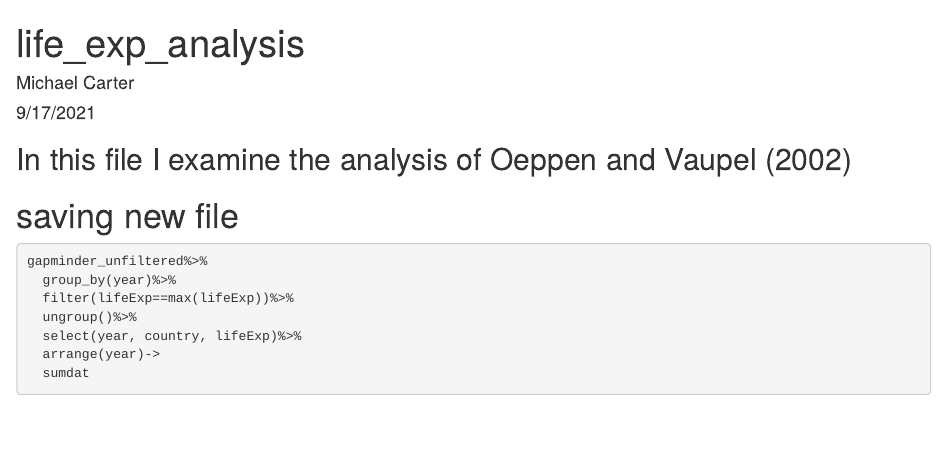
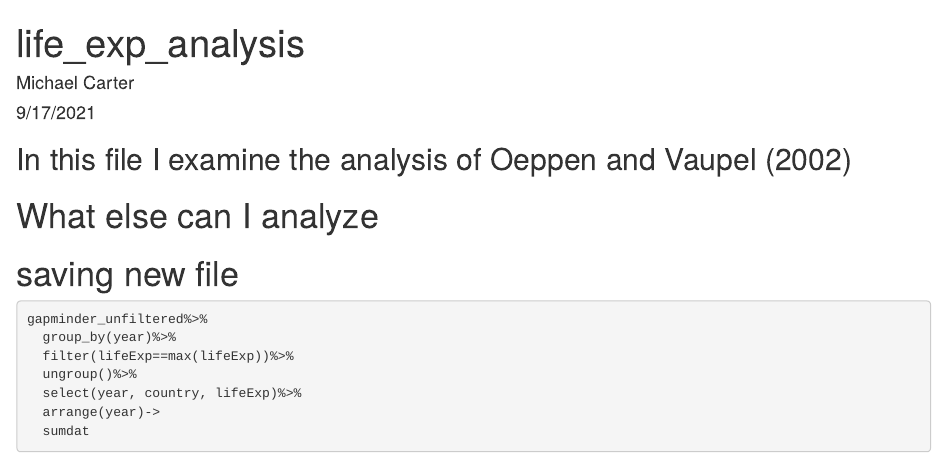
Before and after one commit to wmikec/life_exp_wmikec, an R Markdown document (life_exp_analysis.Rmd): the page in a window 1100 px wide, from its top. Rendered offline with R 4.5, knitr and Pandoc, with nearby package versions; some code elsewhere in the file could not run offline; the gapminder table comes from the copy in Python's plotly package.

Commit message:
ASked what else I can do

````diff
--- a/life_exp_analysis.Rmd
+++ b/life_exp_analysis.Rmd
@@ -14,6 +14,7 @@ data(gapminder_unfiltered)
 
 ## In this file I examine the analysis of Oeppen and Vaupel (2002)
 
+# What else can I analyze
 
 # saving new file
 ```{r}
````
